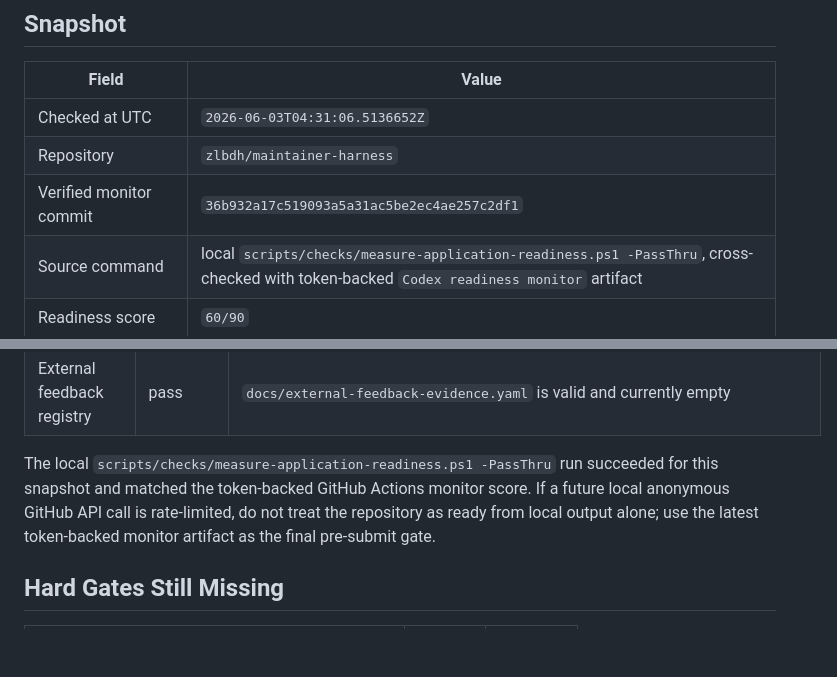
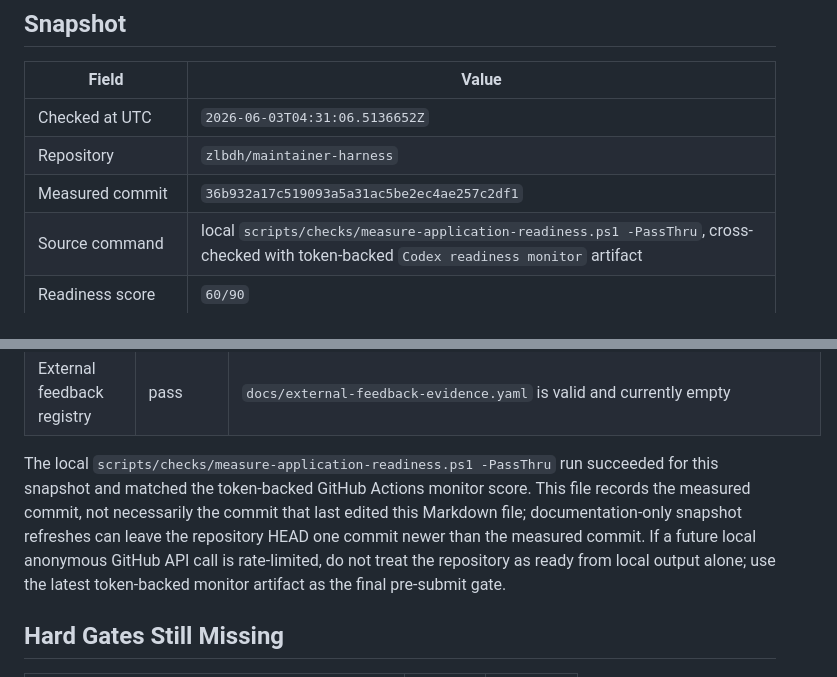
Before and after one commit to zlbdh/maintainer-harness, a Markdown page: docs/codex-for-oss-current-readiness.md, 2 parts joined by grey strips. Rendered like a GitHub page; blank space fills up the shorter version.

Commit message:
docs: 澄清快照测量提交语义

```diff
--- a/docs/codex-for-oss-current-readiness.md
+++ b/docs/codex-for-oss-current-readiness.md
@@ -10,7 +10,7 @@ approval.
 | --- | --- |
 | Checked at UTC | `2026-06-03T04:31:06.5136652Z` |
 | Repository | `zlbdh/maintainer-harness` |
-| Verified monitor commit | `36b932a17c519093a5a31ac5be2ec4ae257c2df1` |
+| Measured commit | `36b932a17c519093a5a31ac5be2ec4ae257c2df1` |
 | Source command | local `scripts/checks/measure-application-readiness.ps1 -PassThru`, cross-checked with token-backed `Codex readiness monitor` artifact |
 | Readiness score | `60/90` |
 | Target score | `90` |
@@ -45,9 +45,12 @@ approval.
 
 The local `scripts/checks/measure-application-readiness.ps1 -PassThru` run
 succeeded for this snapshot and matched the token-backed GitHub Actions monitor
-score. If a future local anonymous GitHub API call is rate-limited, do not treat
-the repository as ready from local output alone; use the latest token-backed
-monitor artifact as the final pre-submit gate.
+score. This file records the measured commit, not necessarily the commit that
+last edited this Markdown file; documentation-only snapshot refreshes can leave
+the repository HEAD one commit newer than the measured commit. If a future local
+anonymous GitHub API call is rate-limited, do not treat the repository as ready
+from local output alone; use the latest token-backed monitor artifact as the
+final pre-submit gate.
 
 ## Hard Gates Still Missing
 
```
